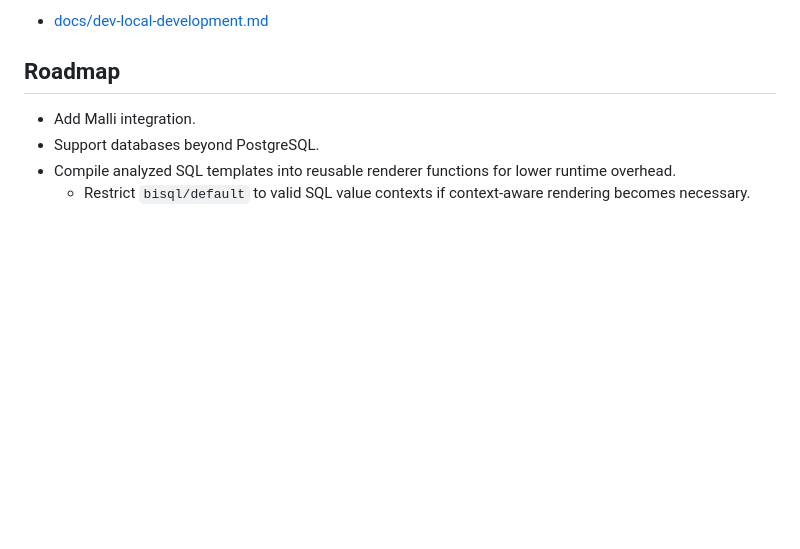
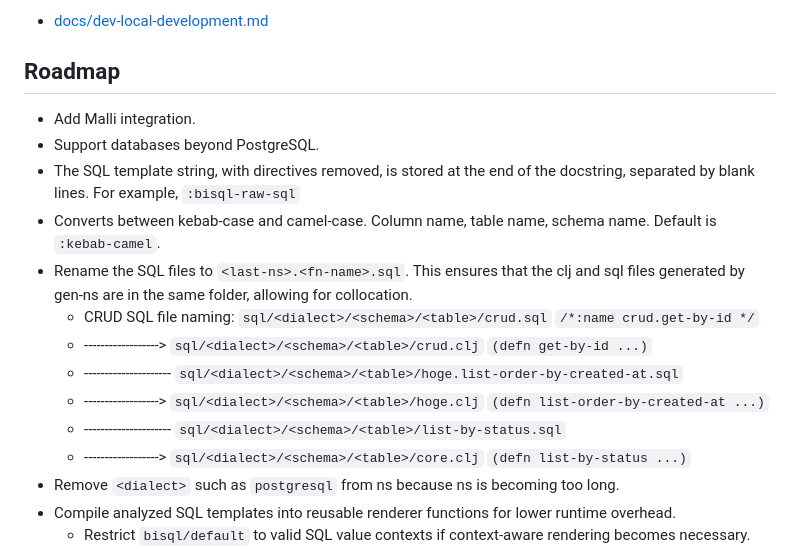
Before and after one commit to hatappo/bisql, a Markdown page: README.md, the part around the change. Drawn GitHub-style; blank space fills up the shorter version.

Commit message:
docs: update README with SQL template handling and naming conventions

```diff
--- a/README.md
+++ b/README.md
@@ -217,6 +217,16 @@ For local setup, tasks, and dev workflow, see:
 
 - Add Malli integration.
 - Support databases beyond PostgreSQL.
+- The SQL template string, with directives removed, is stored at the end of the docstring, separated by blank lines. For example, `:bisql-raw-sql`
+- Converts between kebab-case and camel-case. Column name, table name, schema name. Default is `:kebab-camel`.
+- Rename the SQL files to `<last-ns>.<fn-name>.sql`. This ensures that the clj and sql files generated by gen-ns are in the same folder, allowing for collocation.
+  - CRUD SQL file naming: `sql/<dialect>/<schema>/<table>/crud.sql`  `/*:name crud.get-by-id */`
+  -   ------------------> `sql/<dialect>/<schema>/<table>/crud.clj`  `(defn get-by-id ...)`
+  - --------------------- `sql/<dialect>/<schema>/<table>/hoge.list-order-by-created-at.sql`
+  -   ------------------> `sql/<dialect>/<schema>/<table>/hoge.clj`  `(defn list-order-by-created-at ...)`
+  - --------------------- `sql/<dialect>/<schema>/<table>/list-by-status.sql`
+  -   ------------------> `sql/<dialect>/<schema>/<table>/core.clj`  `(defn list-by-status ...)`
+- Remove `<dialect>` such as `postgresql` from ns because ns is becoming too long.
 - Compile analyzed SQL templates into reusable renderer functions for lower runtime overhead.
   - Restrict `bisql/default` to valid SQL value contexts if context-aware rendering becomes necessary.
   - Detect dangerous `nil` comparisons consistently in `WHERE` / `HAVING` clauses instead of letting expressions such as `= NULL`, `LIKE NULL`, or `IN (NULL)` silently behave unexpectedly. This likely needs stricter SQL context parsing, because `= NULL` is dangerous in `WHERE` / `HAVING` but can still be valid assignment syntax in `SET`.
```
